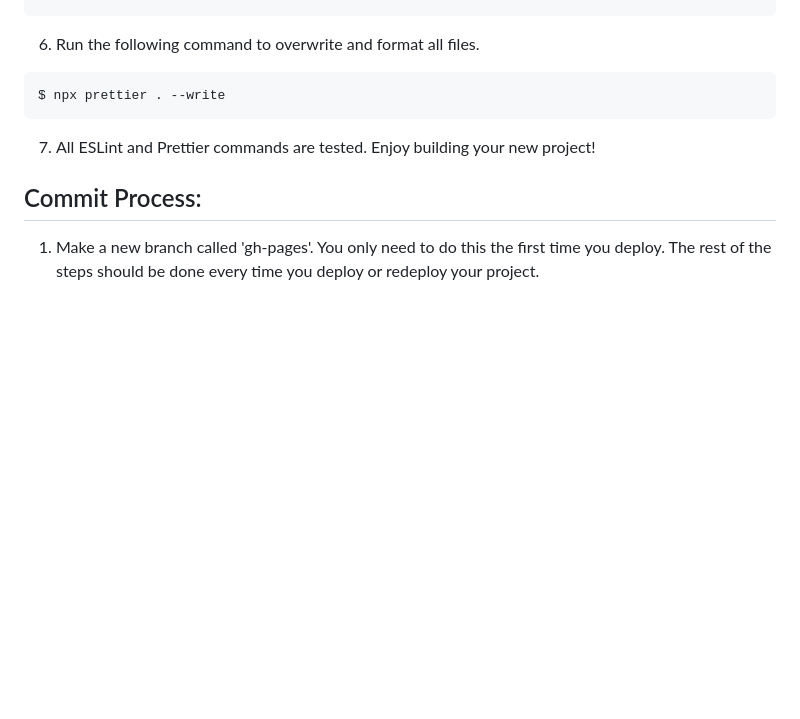
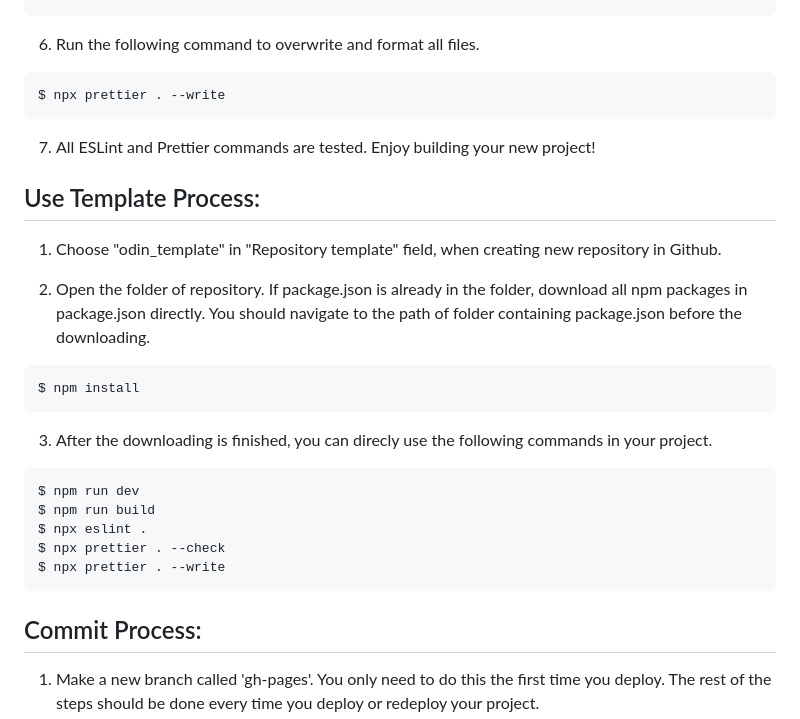
Before and after one commit to rightbear/odin_template, a Markdown page: README.md, the part around the change. Rendered like a GitHub page; blank space fills up the shorter version.

Commit message:
docs: add processes and commands about using template to build new repository

````diff
--- a/README.md
+++ b/README.md
@@ -100,6 +100,26 @@ $ npx prettier . --write
 
 7. All ESLint and Prettier commands are tested. Enjoy building your new project!
 
+## Use Template Process:
+
+1. Choose "odin_template" in "Repository template" field, when creating new repository in Github.
+
+2. Open the folder of repository. If package.json is already in the folder, download all npm packages in package.json directly. You should navigate to the path of folder containing package.json before the downloading.
+
+```
+$ npm install
+```
+
+3. After the downloading is finished, you can direcly use the following commands in your project.
+
+```
+$ npm run dev
+$ npm run build
+$ npx eslint .
+$ npx prettier . --check
+$ npx prettier . --write
+```
+
 ## Commit Process:
 
 1. Make a new branch called 'gh-pages'. You only need to do this the first time you deploy. The rest of the steps should be done every time you deploy or redeploy your project.
````
